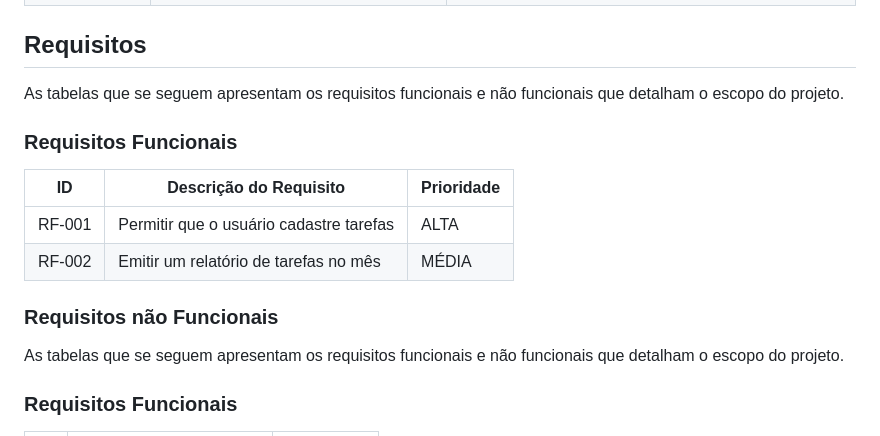
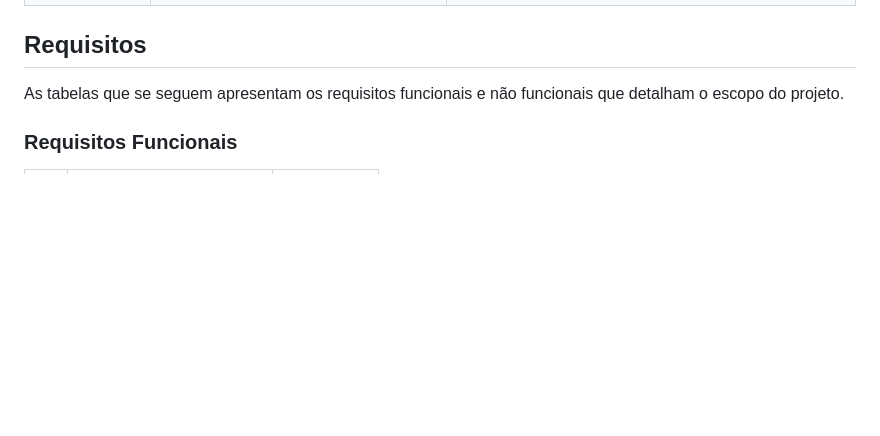
Before and after one commit to TfueBr34/pco-si-2024-1-tiaw-blood-on, a Markdown page: docs/02 - relatório técnico/Relatorio Tecnico - TEMPLATE.md, the part around the change. GitHub-like rendering; blank space fills up the shorter version.

```diff
--- a/docs/02 - relatório técnico/Relatorio Tecnico - TEMPLATE.md
+++ b/docs/02 - relatório técnico/Relatorio Tecnico - TEMPLATE.md
@@ -166,18 +166,6 @@ Com base na análise das personas forma identificadas as seguintes histórias de
 |Medico                      | Receber relatórios periódicos sobre a taxa de doação de sangue na região| Poder avaliar o progresso das campanhas de doação e identificar áreas que necessitam de mais esforços de conscientização.
 
 ## Requisitos
-
-As tabelas que se seguem apresentam os requisitos funcionais e não funcionais que detalham o escopo do projeto.
-
-### Requisitos Funcionais
-
-|ID    | Descrição do Requisito  | Prioridade |
-|------|-----------------------------------------|----|
-|RF-001| Permitir que o usuário cadastre tarefas | ALTA |
-|RF-002| Emitir um relatório de tarefas no mês   | MÉDIA |
-
-
-### Requisitos não Funcionais
 
 As tabelas que se seguem apresentam os requisitos funcionais e não funcionais que detalham o escopo do projeto.
 
```
